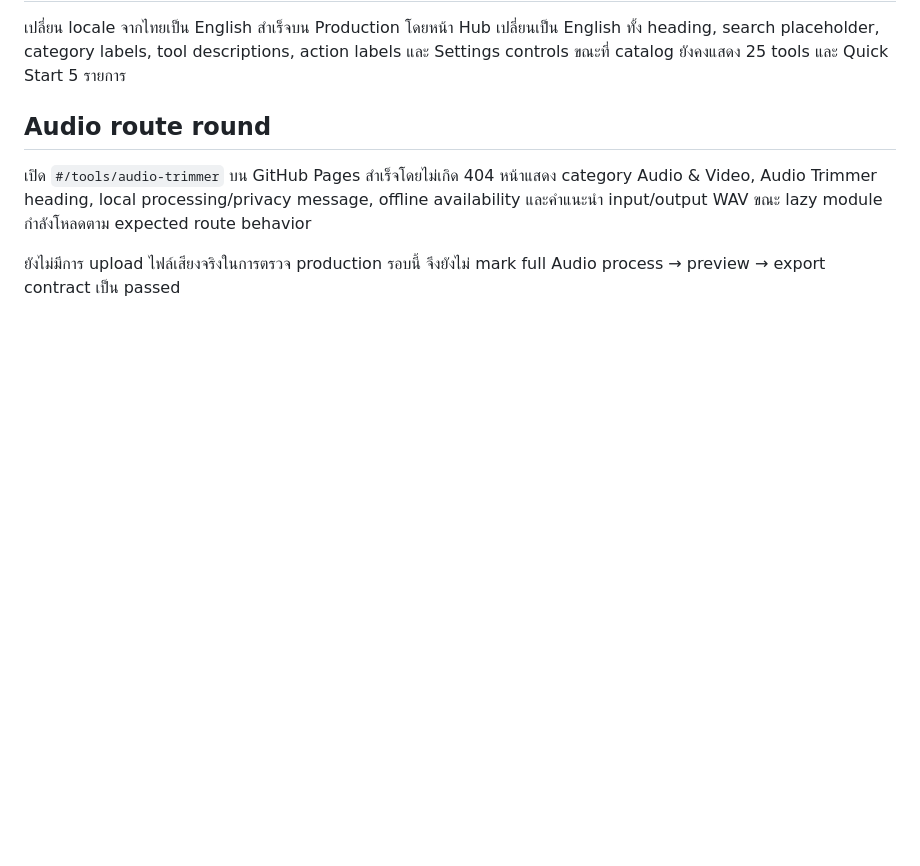
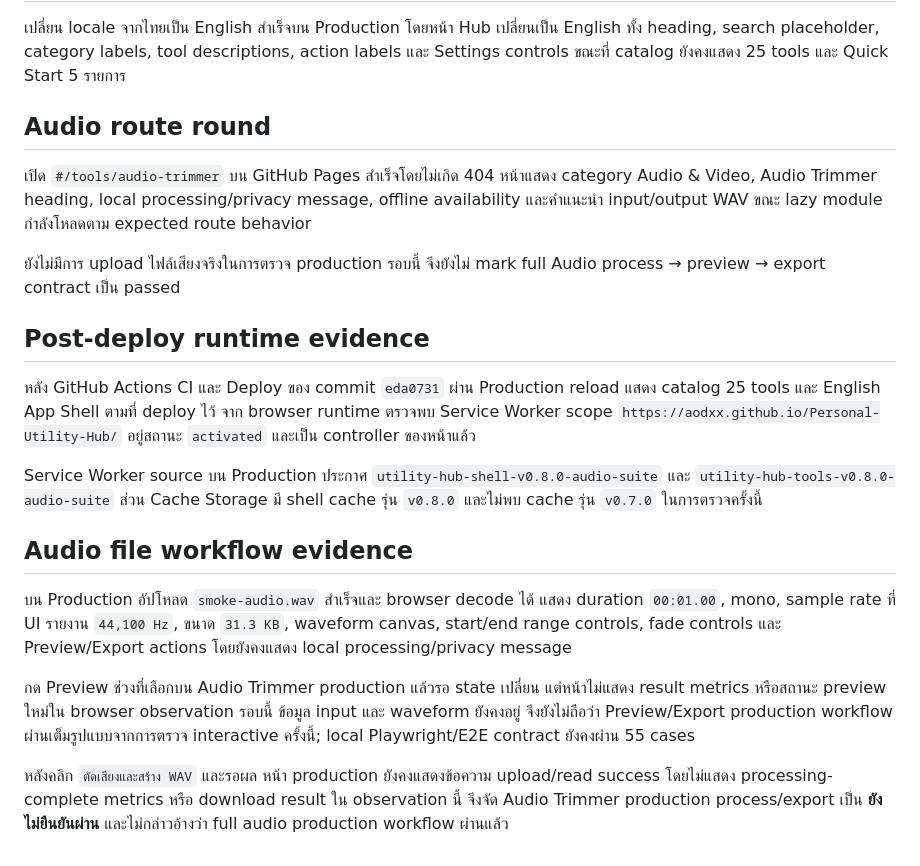
Before and after one commit to aodxx/Personal-Utility-Hub, a Markdown page: docs/v0.8-production-smoke-notes.md, the part around the change. GitHub-like rendering; blank space fills up the shorter version.

Commit message:
docs: record v0.8 ci and production smoke evidence

```diff
--- a/docs/v0.8-production-smoke-notes.md
+++ b/docs/v0.8-production-smoke-notes.md
@@ -39,3 +39,17 @@
 เปิด `#/tools/audio-trimmer` บน GitHub Pages สำเร็จโดยไม่เกิด 404 หน้าแสดง category Audio & Video, Audio Trimmer heading, local processing/privacy message, offline availability และคำแนะนำ input/output WAV ขณะ lazy module กำลังโหลดตาม expected route behavior
 
 ยังไม่มีการ upload ไฟล์เสียงจริงในการตรวจ production รอบนี้ จึงยังไม่ mark full Audio process → preview → export contract เป็น passed
+
+## Post-deploy runtime evidence
+
+หลัง GitHub Actions CI และ Deploy ของ commit `eda0731` ผ่าน Production reload แสดง catalog 25 tools และ English App Shell ตามที่ deploy ไว้ จาก browser runtime ตรวจพบ Service Worker scope `https://aodxx.github.io/Personal-Utility-Hub/` อยู่สถานะ `activated` และเป็น controller ของหน้าแล้ว
+
+Service Worker source บน Production ประกาศ `utility-hub-shell-v0.8.0-audio-suite` และ `utility-hub-tools-v0.8.0-audio-suite` ส่วน Cache Storage มี shell cache รุ่น `v0.8.0` และไม่พบ cache รุ่น `v0.7.0` ในการตรวจครั้งนี้
+
+## Audio file workflow evidence
+
+บน Production อัปโหลด `smoke-audio.wav` สำเร็จและ browser decode ได้ แสดง duration `00:01.00`, mono, sample rate ที่ UI รายงาน `44,100 Hz`, ขนาด `31.3 KB`, waveform canvas, start/end range controls, fade controls และ Preview/Export actions โดยยังคงแสดง local processing/privacy message
+
+กด Preview ช่วงที่เลือกบน Audio Trimmer production แล้วรอ state เปลี่ยน แต่หน้าไม่แสดง result metrics หรือสถานะ preview ใหม่ใน browser observation รอบนี้ ข้อมูล input และ waveform ยังคงอยู่ จึงยังไม่ถือว่า Preview/Export production workflow ผ่านเต็มรูปแบบจากการตรวจ interactive ครั้งนี้; local Playwright/E2E contract ยังคงผ่าน 55 cases
+
+หลังคลิก `ตัดเสียงและสร้าง WAV` และรอผล หน้า production ยังคงแสดงข้อความ upload/read success โดยไม่แสดง processing-complete metrics หรือ download result ใน observation นี้ จึงจัด Audio Trimmer production process/export เป็น **ยังไม่ยืนยันผ่าน** และไม่กล่าวอ้างว่า full audio production workflow ผ่านแล้ว
```
Also changed, not shown: PROGRESS.md (+3 -3 lines), TEST_REPORT.md (+2 -2 lines).
